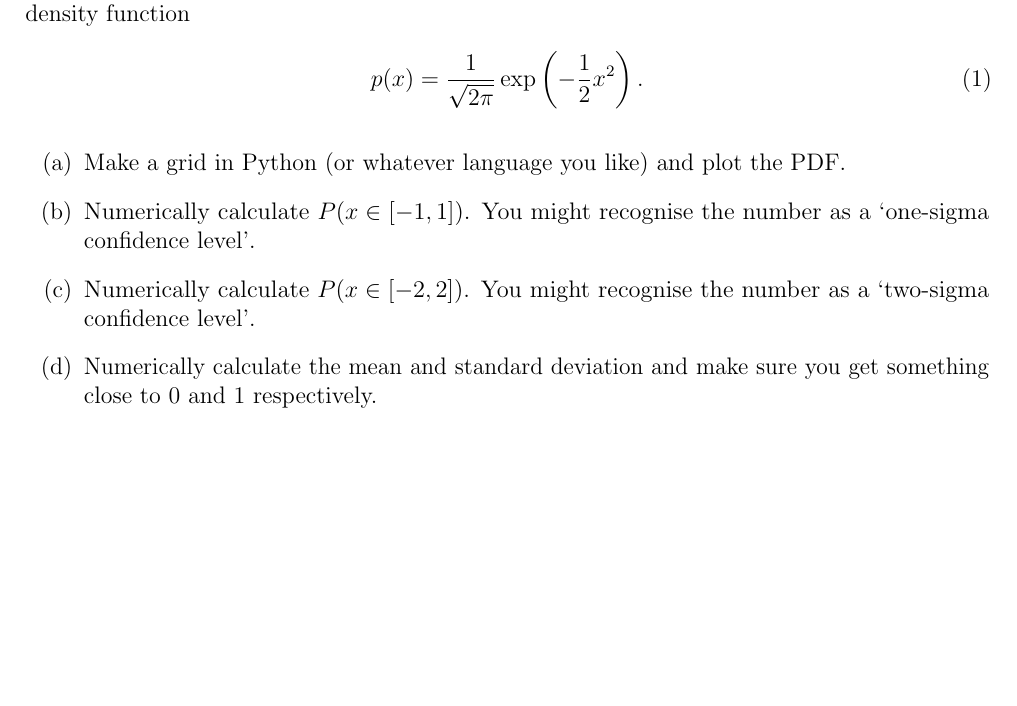
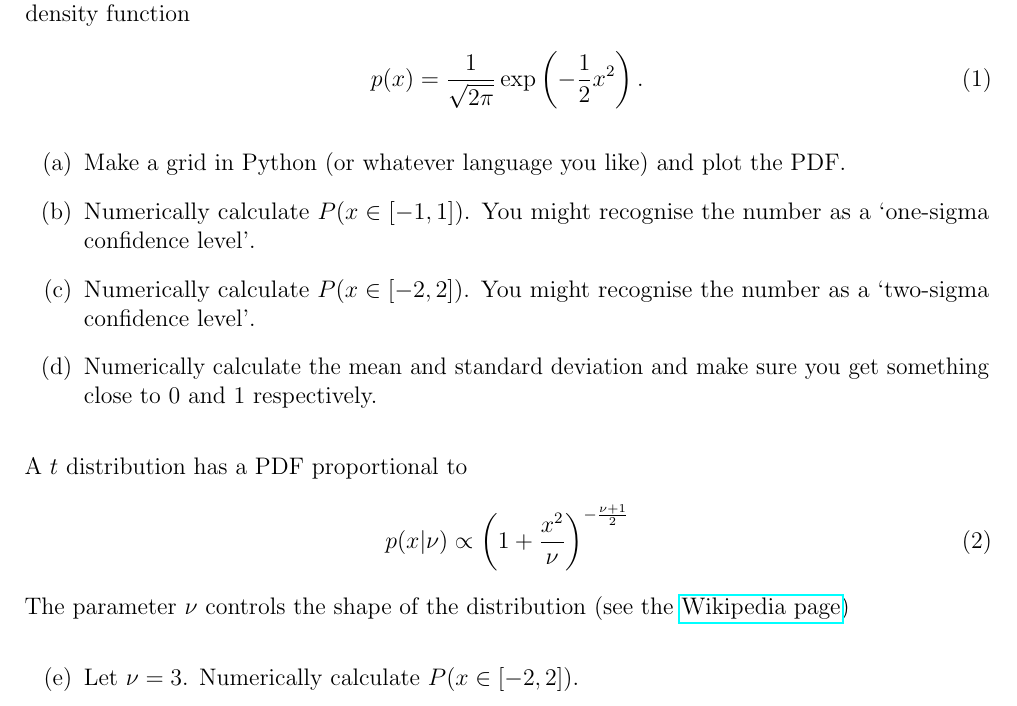
Before and after one commit to eggplantbren/Madrid, a LaTeX document (questions/questions2.tex): part of the page, cut so that both start at the same text, the shorter picture padded with empty space. Compiled offline with pdfLaTeX.

Commit message:
t distribution part

```diff
--- a/questions/questions2.tex
+++ b/questions/questions2.tex
@@ -5,6 +5,7 @@
 \usepackage[left=2cm, right=2cm, bottom=3cm, top=2cm]{geometry}
 \usepackage{natbib}
 \usepackage{microtype}
+\usepackage{hyperref}
 
 \newcommand{\given}{\,|\,}
 
@@ -39,6 +40,17 @@ p(x) &= \frac{1}{\sqrt{2\pi}} \exp\left(-\frac{1}{2}x^2\right).
            you get something close to 0 and 1 respectively.
 \end{enumerate}
 
+A $t$ distribution has a PDF proportional to
+\begin{align}
+p(x | \nu) &\propto \left(1 + \frac{x^2}{\nu}\right)^{-\frac{\nu + 1}{2}}
+\end{align}
+The parameter $\nu$ controls the shape of the distribution
+(see the \href{https://en.wikipedia.org/wiki/Student\%27s_t-distribution}{Wikipedia page})
+
+\begin{enumerate}
+\item[(e)] Let $\nu=3$. Numerically calculate $P(x \in [-2, 2])$.
+\end{enumerate}
+
 
 
 \end{document}
```
